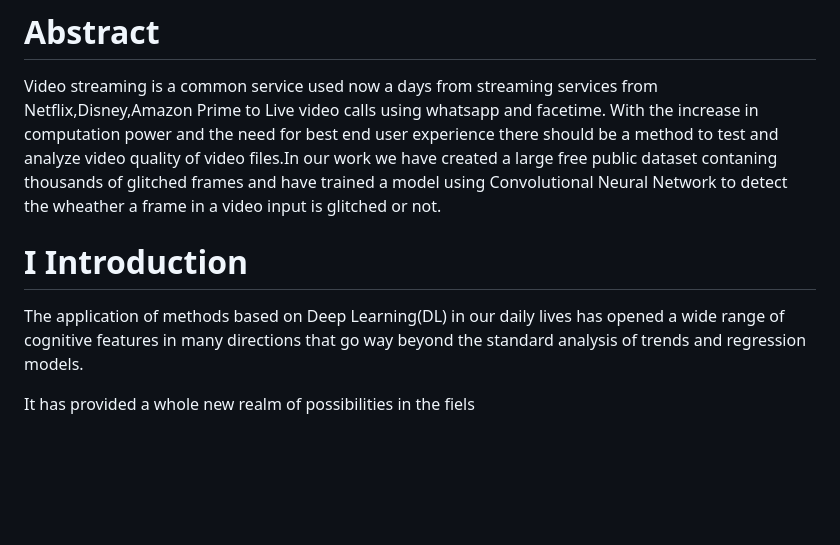
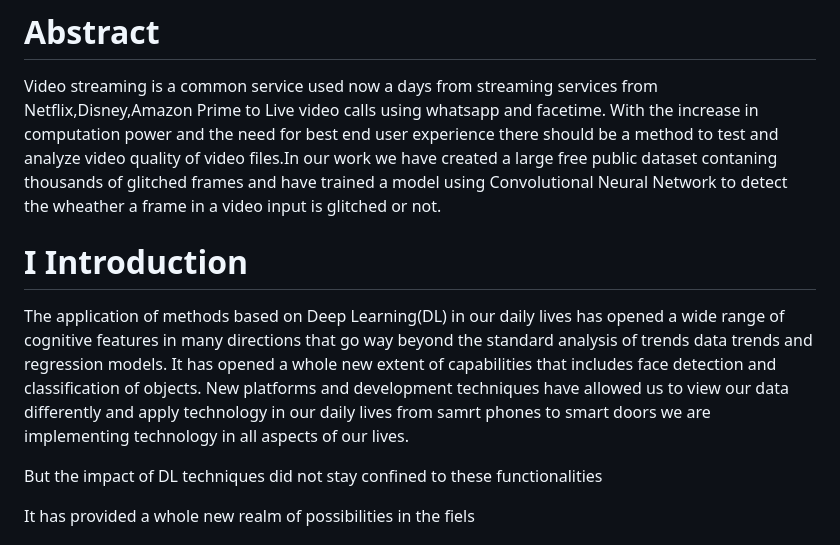
Before and after one commit to yd776/finalproject, a Markdown page: paper.md, the part around the change. GitHub-like rendering; blank space fills up the shorter version.

```diff
--- a/paper.md
+++ b/paper.md
@@ -1,14 +1,13 @@
 #  Abstract
 
 Video streaming is a common service used now a days from streaming services from Netflix,Disney,Amazon Prime to Live video calls
-using whatsapp and facetime. With the increase in computation power and the need for best end user experience there should be a
-method to test and analyze video quality of video files.In our work we have created a large free public dataset contaning
-thousands of glitched frames and have trained a model using Convolutional Neural Network to detect the wheather a frame in a video input
-is glitched or not.
+using whatsapp and facetime. With the increase in computation power and the need for best end user experience there should be a method to test and analyze video quality of video files.In our work we have created a large free public dataset contaning  thousands of glitched frames and have trained a model using Convolutional Neural Network to detect the wheather a frame in a video input is glitched or not.
 
 #  I Introduction
 
-The application of methods based on Deep Learning(DL) in our daily lives has opened a wide range of cognitive features in many directions that go way beyond the standard analysis of trends and regression models.
+The application of methods based on Deep Learning(DL) in our daily lives has opened a wide range of cognitive features in many directions that go way beyond the standard analysis of trends data trends and regression models. It has opened a whole new extent of capabilities that includes face detection and classification of objects. New platforms and development techniques have allowed us to view our data differently and apply technology in our daily lives from samrt phones to smart doors we are implementing technology in all aspects of our lives.
+
+But the impact of DL techniques did not stay confined to these functionalities
 
 It has provided a whole new realm of possibilities in the fiels
 
```
